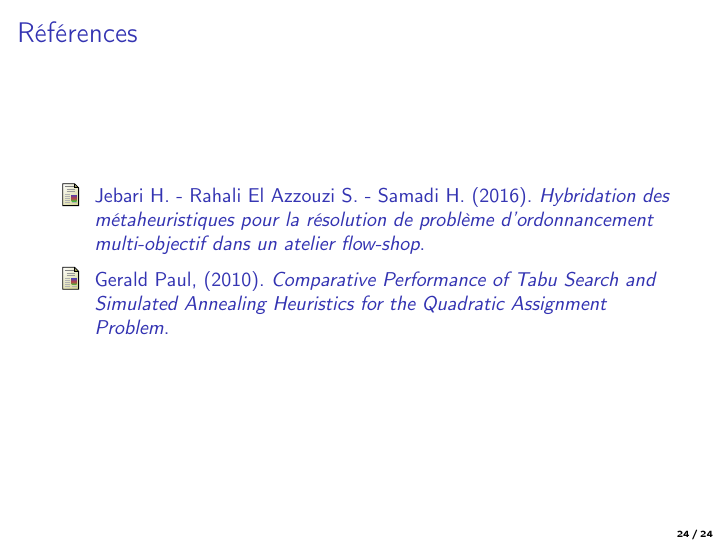
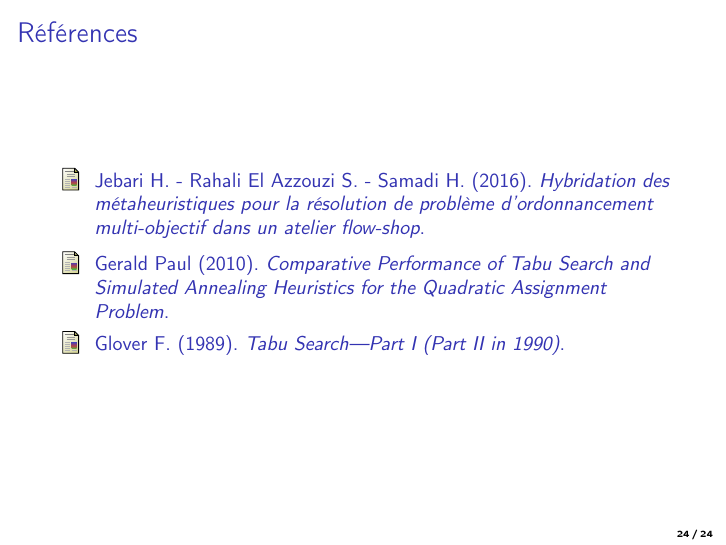
Before and after one commit to pb-pub/diapo-metaheuristique, LaTeX slides (diapoRechercheTabou.tex): page 24 of 24. Compiled offline with pdfLaTeX; a LaTeX package or settings file that is missing is left out.

Commit message:
add glover in ref

```diff
--- a/diapoRechercheTabou.tex
+++ b/diapoRechercheTabou.tex
@@ -610,7 +610,8 @@
 \begin{frame}{Références}
     \begin{thebibliography}{9}
         \bibitem{ref1} Jebari H. - Rahali El Azzouzi S. - Samadi H. (2016). \textit{Hybridation des métaheuristiques pour la résolution de problème d’ordonnancement multi-objectif dans un atelier flow-shop}.
-        \bibitem{ref2} Gerald Paul, (2010). \textit{Comparative Performance of Tabu Search and Simulated Annealing Heuristics for the Quadratic Assignment Problem}.
+        \bibitem{ref2} Gerald Paul (2010). \textit{Comparative Performance of Tabu Search and Simulated Annealing Heuristics for the Quadratic Assignment Problem}.
+        \bibitem{ref3} Glover F. (1989). \textit{Tabu Search—Part I (Part II in 1990)}.
     \end{thebibliography}
 \end{frame}
 
```
Also changed, not shown: diapoRechercheTabou.pdf.
